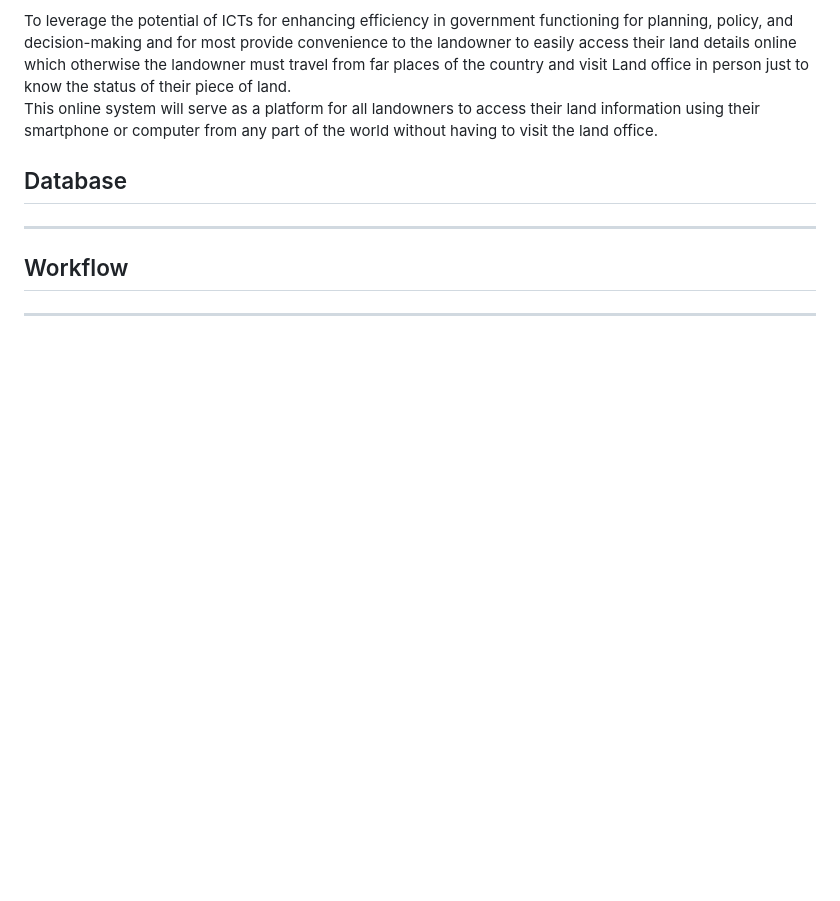
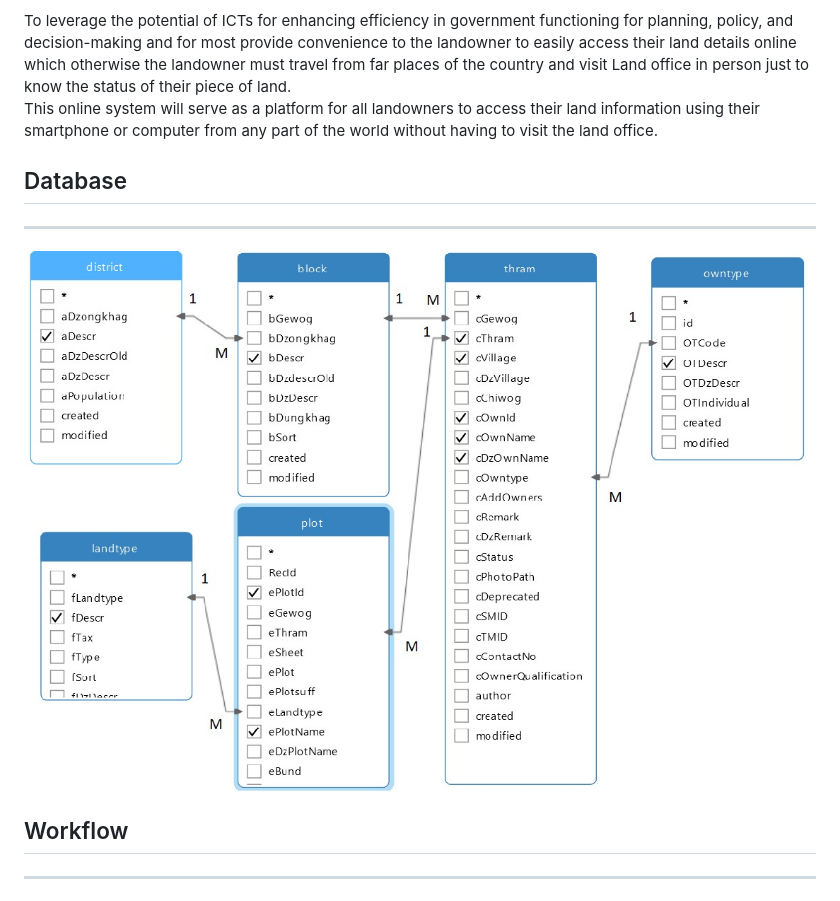
Before and after one commit to comeall11/Cadastral-Information-System-for-Bhutan, a Markdown page: README.md, the part around the change. Drawn GitHub-style; blank space fills up the shorter version.

Commit message:
Update README.md
db

```diff
--- a/README.md
+++ b/README.md
@@ -28,6 +28,7 @@ This online system will serve as a platform for all landowners to access their l
 ## Database
 ---
 
+![image info](./static/images/database.png)
 
 ## Workflow
 ---
```
